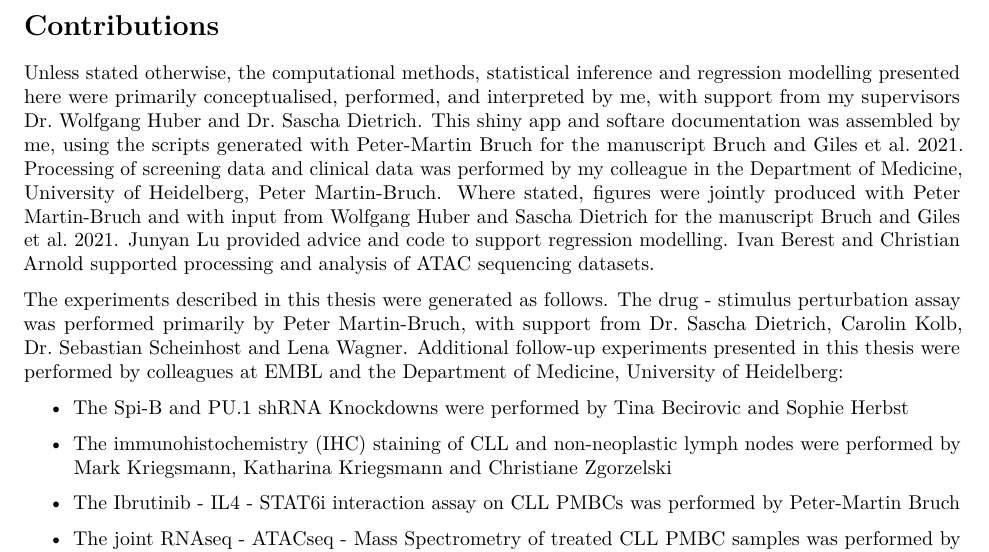
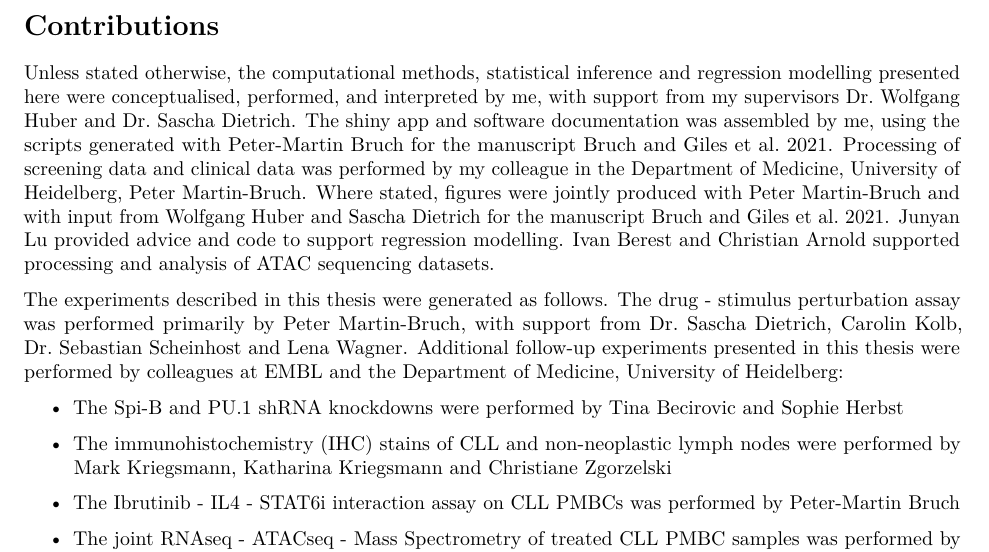
Before and after one commit to holly-giles/thesis, an R Markdown document (index/prelim/00-list-of-other-contributers.Rmd): part of the page, cut so that both start at the same text. Rendered offline with R 4.5, knitr and Pandoc, then LaTeX, with nearby package versions.

Commit message:
final proof

```diff
--- a/index/prelim/00-list-of-other-contributers.Rmd
+++ b/index/prelim/00-list-of-other-contributers.Rmd
@@ -5,12 +5,12 @@ output:
 ---
 # Contributions {-}
 
-Unless stated otherwise, the computational methods, statistical inference and regression modelling presented here were primarily conceptualised, performed, and interpreted by me, with support from my supervisors Dr. Wolfgang Huber and Dr. Sascha Dietrich. This shiny app and softare documentation was assembled by me, using the scripts generated with Peter-Martin Bruch for the manuscript Bruch and Giles et al. 2021. Processing of screening data and clinical data was performed by my colleague in the Department of Medicine, University of Heidelberg, Peter Martin-Bruch. Where stated, figures were jointly produced with Peter Martin-Bruch and with input from Wolfgang Huber and Sascha Dietrich for the manuscript Bruch and Giles et al. 2021. Junyan Lu provided advice and code to support regression modelling. Ivan Berest and Christian Arnold supported processing and analysis of ATAC sequencing datasets.
+Unless stated otherwise, the computational methods, statistical inference and regression modelling presented here were conceptualised, performed, and interpreted by me, with support from my supervisors Dr. Wolfgang Huber and Dr. Sascha Dietrich. The shiny app and software documentation was assembled by me, using the scripts generated with Peter-Martin Bruch for the manuscript Bruch and Giles et al. 2021. Processing of screening data and clinical data was performed by my colleague in the Department of Medicine, University of Heidelberg, Peter Martin-Bruch. Where stated, figures were jointly produced with Peter Martin-Bruch and with input from Wolfgang Huber and Sascha Dietrich for the manuscript Bruch and Giles et al. 2021. Junyan Lu provided advice and code to support regression modelling. Ivan Berest and Christian Arnold supported processing and analysis of ATAC sequencing datasets.
 
 The experiments described in this thesis were generated as follows. The drug - stimulus perturbation assay was performed primarily by Peter Martin-Bruch, with support from Dr. Sascha Dietrich, Carolin Kolb, Dr. Sebastian Scheinhost and Lena Wagner. Additional follow-up experiments presented in this thesis were performed by colleagues at EMBL and the Department of Medicine, University of Heidelberg:
 \begin{itemize}
-    \item  The Spi-B and PU.1 shRNA Knockdowns were performed by Tina Becirovic and Sophie Herbst
-    \item  The immunohistochemistry (IHC) staining of CLL and non-neoplastic lymph nodes were performed by Mark Kriegsmann, Katharina Kriegsmann and Christiane Zgorzelski
+    \item  The Spi-B and PU.1 shRNA knockdowns were performed by Tina Becirovic and Sophie Herbst
+    \item  The immunohistochemistry (IHC) stains of CLL and non-neoplastic lymph nodes were performed by Mark Kriegsmann, Katharina Kriegsmann and Christiane Zgorzelski
     \item  The Ibrutinib - IL4 - STAT6i interaction assay on CLL PMBCs was performed by Peter-Martin Bruch
     \item  The joint RNAseq - ATACseq - Mass Spectrometry of treated CLL PMBC samples was performed by Peter-Martin Bruch and Nayara Trevisan Doimo de Azevedohe
 
```
